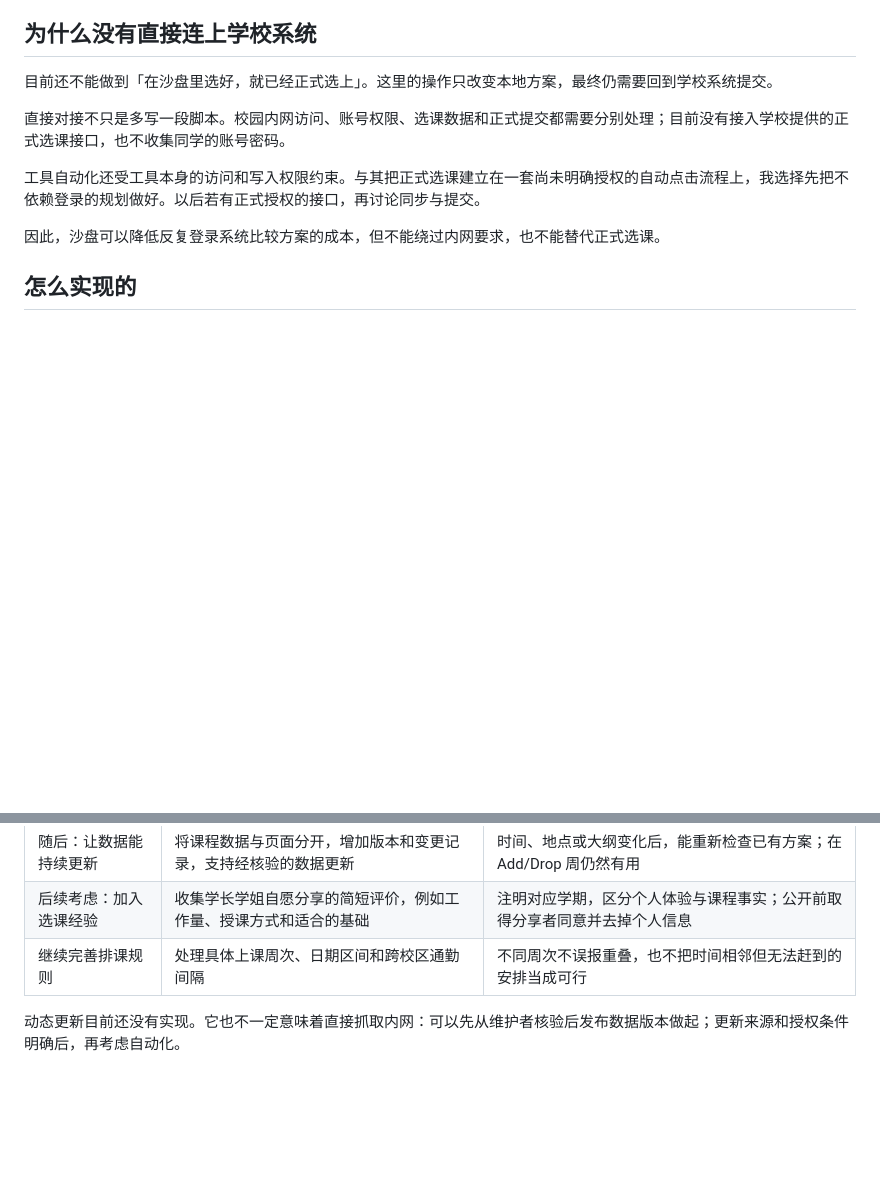
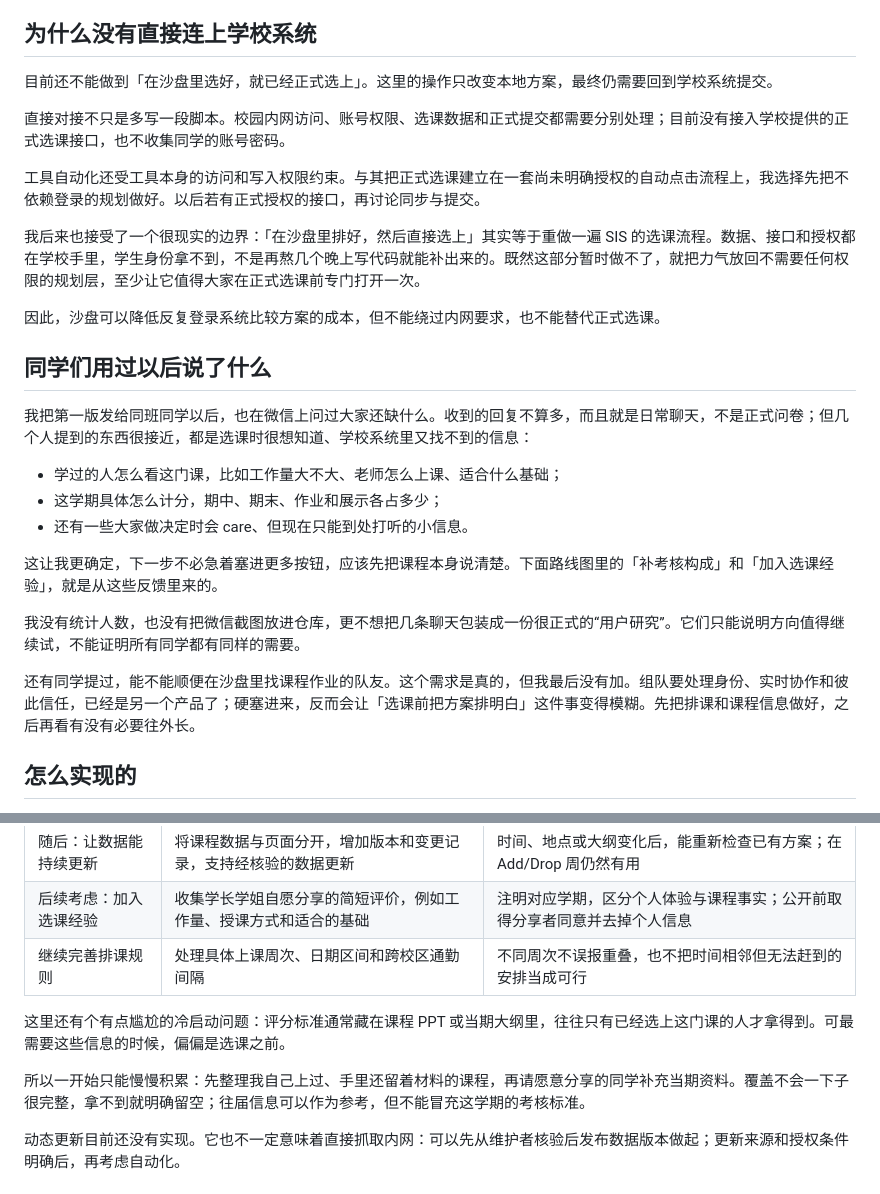
Before and after one commit to Praymo/course-planner, a Markdown page: README.md, 2 parts joined by grey strips. Rendered like a GitHub page; blank space fills up the shorter version.

Commit message:
补充同学反馈与数据边界

```diff
--- a/README.md
+++ b/README.md
@@ -42,7 +42,23 @@
 
 工具自动化还受工具本身的访问和写入权限约束。与其把正式选课建立在一套尚未明确授权的自动点击流程上，我选择先把不依赖登录的规划做好。以后若有正式授权的接口，再讨论同步与提交。
 
+我后来也接受了一个很现实的边界：「在沙盘里排好，然后直接选上」其实等于重做一遍 SIS 的选课流程。数据、接口和授权都在学校手里，学生身份拿不到，不是再熬几个晚上写代码就能补出来的。既然这部分暂时做不了，就把力气放回不需要任何权限的规划层，至少让它值得大家在正式选课前专门打开一次。
+
 因此，沙盘可以降低反复登录系统比较方案的成本，但不能绕过内网要求，也不能替代正式选课。
+
+## 同学们用过以后说了什么
+
+我把第一版发给同班同学以后，也在微信上问过大家还缺什么。收到的回复不算多，而且就是日常聊天，不是正式问卷；但几个人提到的东西很接近，都是选课时很想知道、学校系统里又找不到的信息：
+
+- 学过的人怎么看这门课，比如工作量大不大、老师怎么上课、适合什么基础；
+- 这学期具体怎么计分，期中、期末、作业和展示各占多少；
+- 还有一些大家做决定时会 care、但现在只能到处打听的小信息。
+
+这让我更确定，下一步不必急着塞进更多按钮，应该先把课程本身说清楚。下面路线图里的「补考核构成」和「加入选课经验」，就是从这些反馈里来的。
+
+我没有统计人数，也没有把微信截图放进仓库，更不想把几条聊天包装成一份很正式的“用户研究”。它们只能说明方向值得继续试，不能证明所有同学都有同样的需要。
+
+还有同学提过，能不能顺便在沙盘里找课程作业的队友。这个需求是真的，但我最后没有加。组队要处理身份、实时协作和彼此信任，已经是另一个产品了；硬塞进来，反而会让「选课前把方案排明白」这件事变得模糊。先把排课和课程信息做好，之后再看有没有必要往外长。
 
 ## 怎么实现的
 
@@ -78,6 +94,10 @@ flowchart LR
 | 后续考虑：加入选课经验 | 收集学长学姐自愿分享的简短评价，例如工作量、授课方式和适合的基础 | 注明对应学期，区分个人体验与课程事实；公开前取得分享者同意并去掉个人信息 |
 | 继续完善排课规则 | 处理具体上课周次、日期区间和跨校区通勤间隔 | 不同周次不误报重叠，也不把时间相邻但无法赶到的安排当成可行 |
 
+这里还有个有点尴尬的冷启动问题：评分标准通常藏在课程 PPT 或当期大纲里，往往只有已经选上这门课的人才拿得到。可最需要这些信息的时候，偏偏是选课之前。
+
+所以一开始只能慢慢积累：先整理我自己上过、手里还留着材料的课程，再请愿意分享的同学补充当期资料。覆盖不会一下子很完整，拿不到就明确留空；往届信息可以作为参考，但不能冒充这学期的考核标准。
+
 动态更新目前还没有实现。它也不一定意味着直接抓取内网：可以先从维护者核验后发布数据版本做起；更新来源和授权条件明确后，再考虑自动化。
 
 ## 为什么愿意分享出来
```
